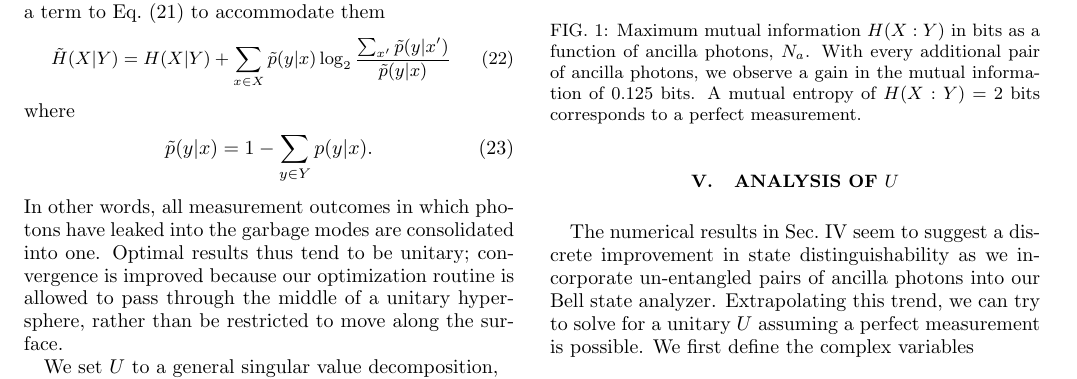
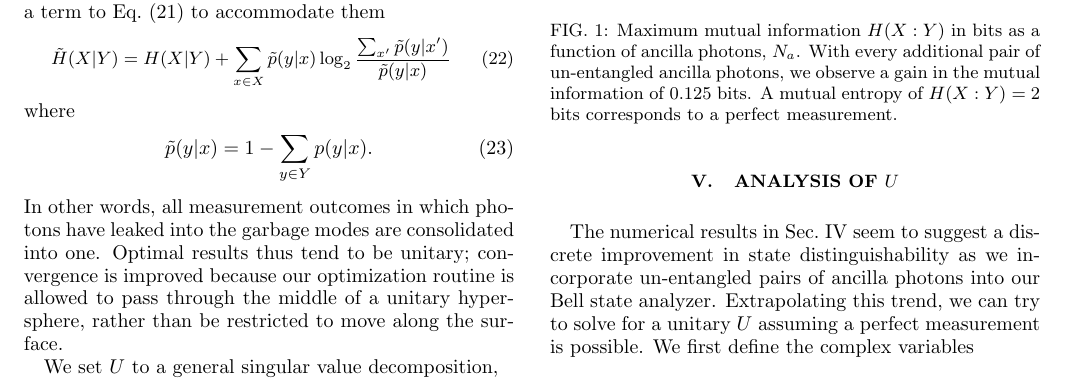
Before and after one commit to jsmith74/global-channel-test, a LaTeX paper (GCO.tex): part of page 3 of 5, cut so that both start at the same text. Compiled offline with pdfLaTeX.

Commit message:
un-entangled ancilla photons

```diff
--- a/GCO.tex
+++ b/GCO.tex
@@ -191,7 +191,7 @@ and minimize Eq.~(\ref{Condition Information with Garbage modes}) over all hermi
 \begin{figure}[ht]
 	\centering
 	\includegraphics[width= 0.48 \textwidth]{./EntropyData.pdf}
-	\caption{ Maximum mutual information $H(X:Y)$ in bits as a function of ancilla photons, $N_a$. With every additional pair of ancilla photons, we observe a gain in the mutual information of 0.125 bits. A mutual entropy of $H(X:Y) = 2$ bits corresponds to a perfect measurement.}
+	\caption{ Maximum mutual information $H(X:Y)$ in bits as a function of ancilla photons, $N_a$. With every additional pair of un-entangled ancilla photons, we observe a gain in the mutual information of 0.125 bits. A mutual entropy of $H(X:Y) = 2$ bits corresponds to a perfect measurement.}
 	\label{Mutual Information Results}
 \end{figure}
 We note that with every additional pair of ancilla photons, the mutual information appears to linearly approach a near-perfect measurement. If the trend continues, we expect a minimum ancilla resource of $N_a \ge 8$. For $N_a \ge 6$, the optimization routine becomes overwhelmed by local minima. We speculate the $N_a=6$ data point in Fig.~(\ref{Mutual Information Results}) is not a global solution for that case. We parallelized the construction of $\hat{A}(U)$ over hundreds of processes, using two Intel Xeon Phi Coprocessors. We tried BFGS, Levenberg-Marquardt, Nelder-Meade and principal axis minimization algorithms. With any of these methods, convergence still struggled for $N_a \ge 6$.
```
